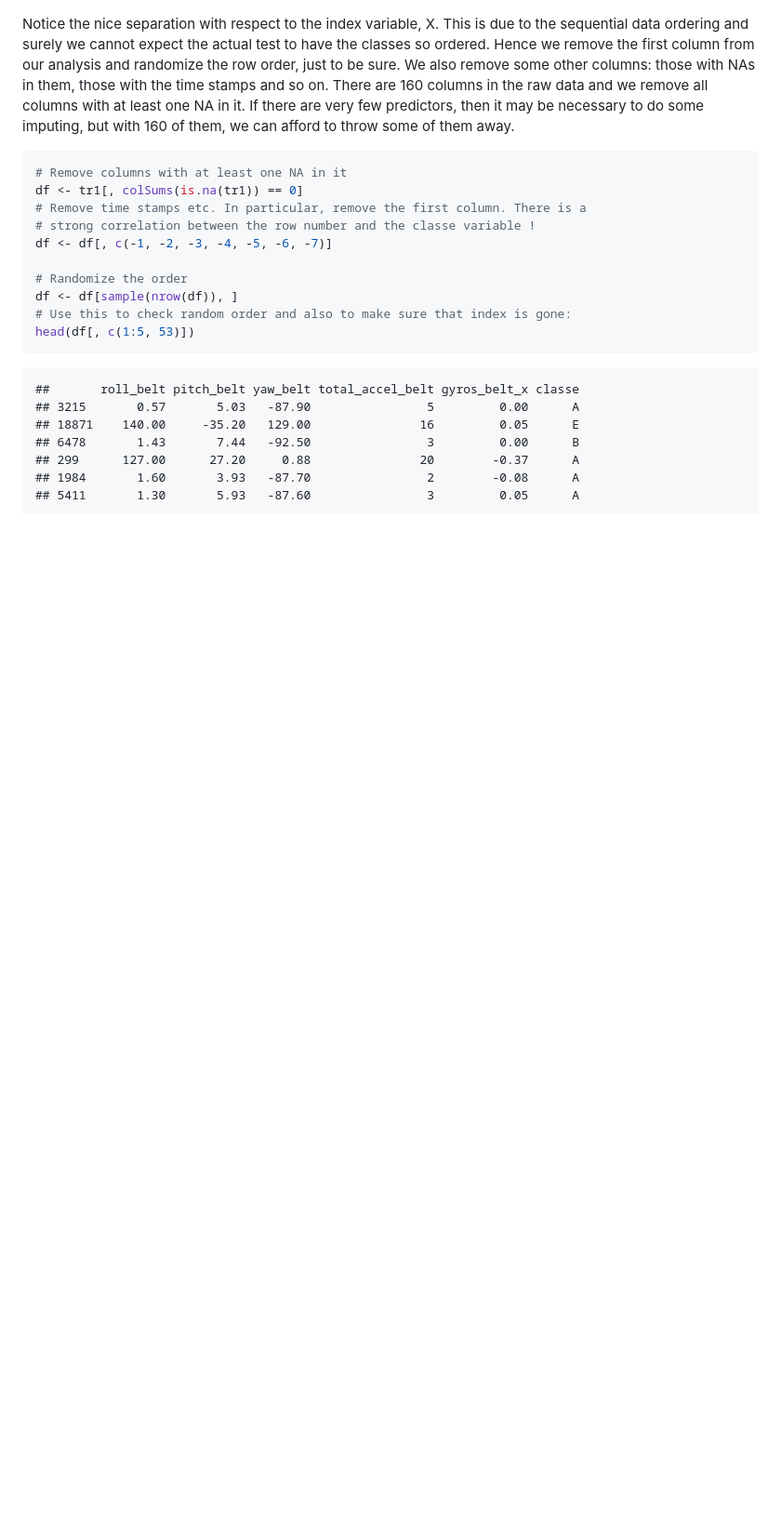
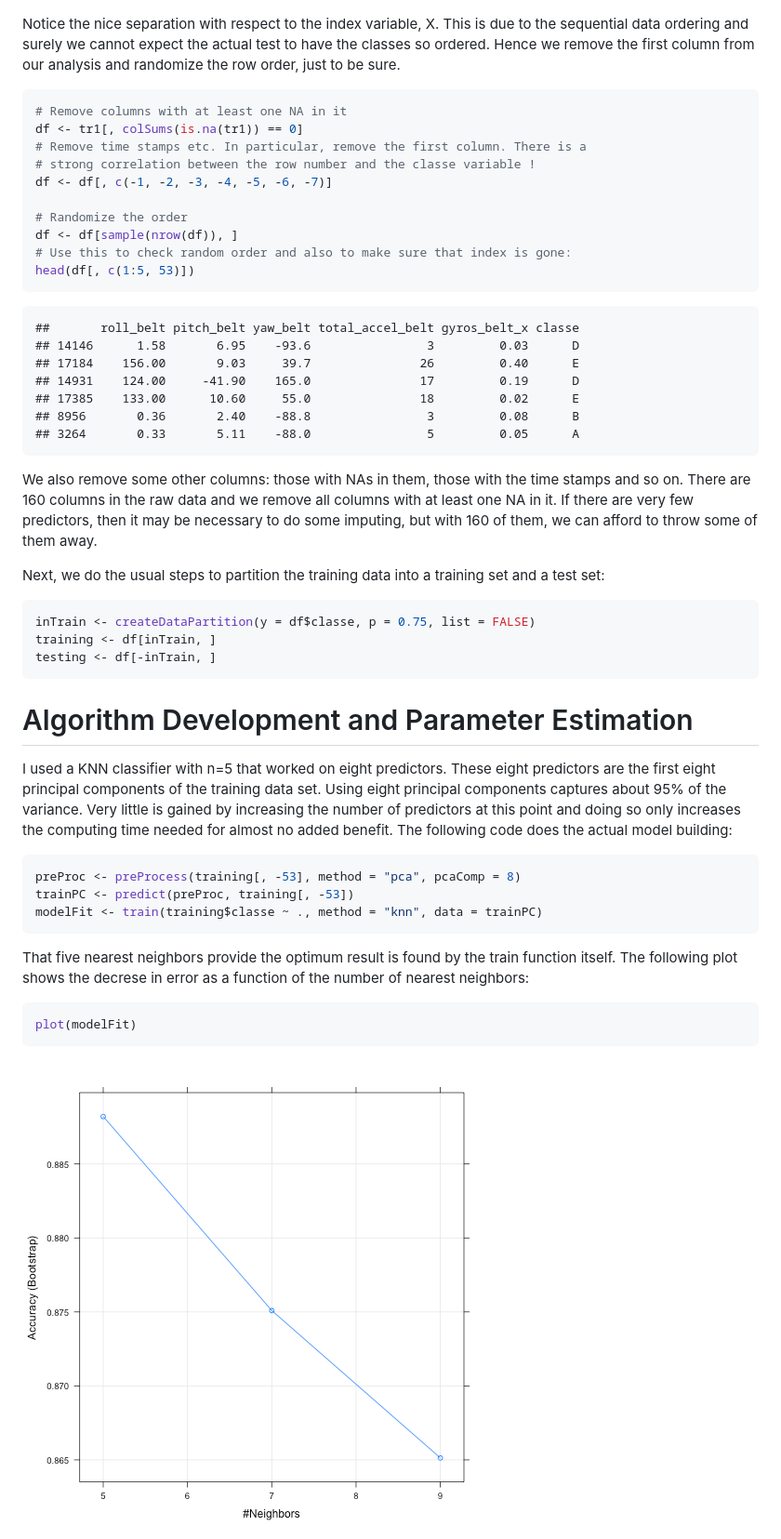
Before and after one commit to sunsparc32/MachineLearningAssignment, a Markdown page: writeup.md, the part around one of its changes. Shown at 93% size. GitHub-like rendering; pictures changed too: figure/unnamed-chunk-6.png (added); blank space fills up the shorter version.

````diff
--- a/writeup.md
+++ b/writeup.md
@@ -39,7 +41,7 @@ qplot(X, roll_belt, data = df, color = classe)
 ![plot of chunk unnamed-chunk-2](figure/unnamed-chunk-2.png)
 
 
-Notice the nice separation with respect to the index variable, X. This is due to the sequential data ordering and surely we cannot expect the actual test to have the classes so ordered. Hence we remove the first column from our analysis and randomize the row order, just to be sure. We also remove some other columns: those with NAs in them, those with the time stamps and so on. There are 160 columns in the raw data and we remove all columns with at least one NA in it. If there are very few predictors, then it may be necessary to do some imputing, but with 160 of them, we can afford to throw some of them away.
+Notice the nice separation with respect to the index variable, X. This is due to the sequential data ordering and surely we cannot expect the actual test to have the classes so ordered. Hence we remove the first column from our analysis and randomize the row order, just to be sure.
 
 
 ```r
@@ -57,10 +59,41 @@ head(df[, c(1:5, 53)])
 
 ```
 ##       roll_belt pitch_belt yaw_belt total_accel_belt gyros_belt_x classe
-## 3215       0.57       5.03   -87.90                5         0.00      A
-## 18871    140.00     -35.20   129.00               16         0.05      E
-## 6478       1.43       7.44   -92.50                3         0.00      B
-## 299      127.00      27.20     0.88               20        -0.37      A
-## 1984       1.60       3.93   -87.70                2        -0.08      A
-## 5411       1.30       5.93   -87.60                3         0.05      A
+## 14146      1.58       6.95    -93.6                3         0.03      D
+## 17184    156.00       9.03     39.7               26         0.40      E
+## 14931    124.00     -41.90    165.0               17         0.19      D
+## 17385    133.00      10.60     55.0               18         0.02      E
+## 8956       0.36       2.40    -88.8                3         0.08      B
+## 3264       0.33       5.11    -88.0                5         0.05      A
 ```
+
+We also remove some other columns: those with NAs in them, those with the time stamps and so on. There are 160 columns in the raw data and we remove all columns with at least one NA in it. If there are very few predictors, then it may be necessary to do some imputing, but with 160 of them, we can afford to throw some of them away.
+
+Next, we do the usual steps to partition the training data into a training set and a test set:
+
+```r
+inTrain <- createDataPartition(y = df$classe, p = 0.75, list = FALSE)
+training <- df[inTrain, ]
+testing <- df[-inTrain, ]
+```
+
+
+Algorithm Development and Parameter Estimation
+==============================================
+I used a KNN classifier with n=5 that worked on eight predictors. These eight predictors are the first eight principal components of the training data set. Using eight principal components captures about 95% of the variance. Very little is gained by increasing the number of predictors at this point and doing so only increases the computing time needed for almost no added benefit. The following code does the actual model building:
+
+```r
+preProc <- preProcess(training[, -53], method = "pca", pcaComp = 8)
+trainPC <- predict(preProc, training[, -53])
+modelFit <- train(training$classe ~ ., method = "knn", data = trainPC)
+```
+
+
+That five nearest neighbors provide the optimum result is found by the train function itself. The following plot shows the decrese in error as a function of the number of nearest neighbors:
+
+```r
+plot(modelFit)
+```
+
+![plot of chunk unnamed-chunk-6](figure/unnamed-chunk-6.png)
+
````
Also changed, not shown: other parts of writeup.md (+55 -0 lines), figure/unnamed-chunk-8.png (added), 2 other files.
